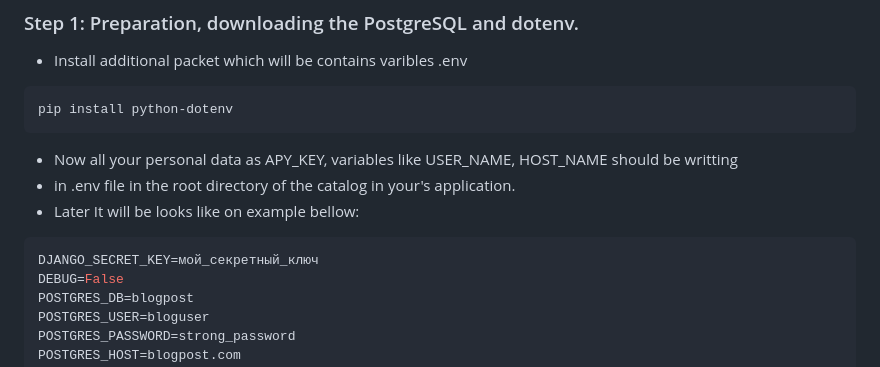
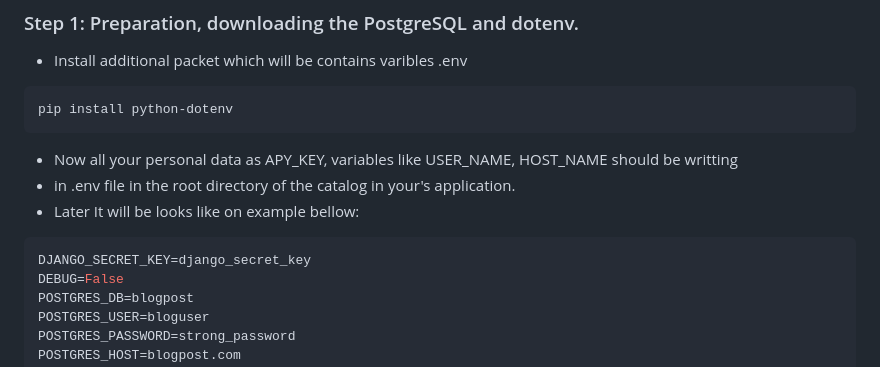
Before and after one commit to ArutyunyanA/Django-Blog, a Markdown page: README.md, the part around the change. GitHub-like rendering.

````diff
--- a/README.md
+++ b/README.md
@@ -51,7 +51,7 @@ pip install python-dotenv
 - in .env file in the root directory of the catalog in your's application.
 - Later It will be looks like on example bellow:
 ```python3
-DJANGO_SECRET_KEY=мой_секретный_ключ
+DJANGO_SECRET_KEY=django_secret_key
 DEBUG=False
 POSTGRES_DB=blogpost
 POSTGRES_USER=bloguser
````
